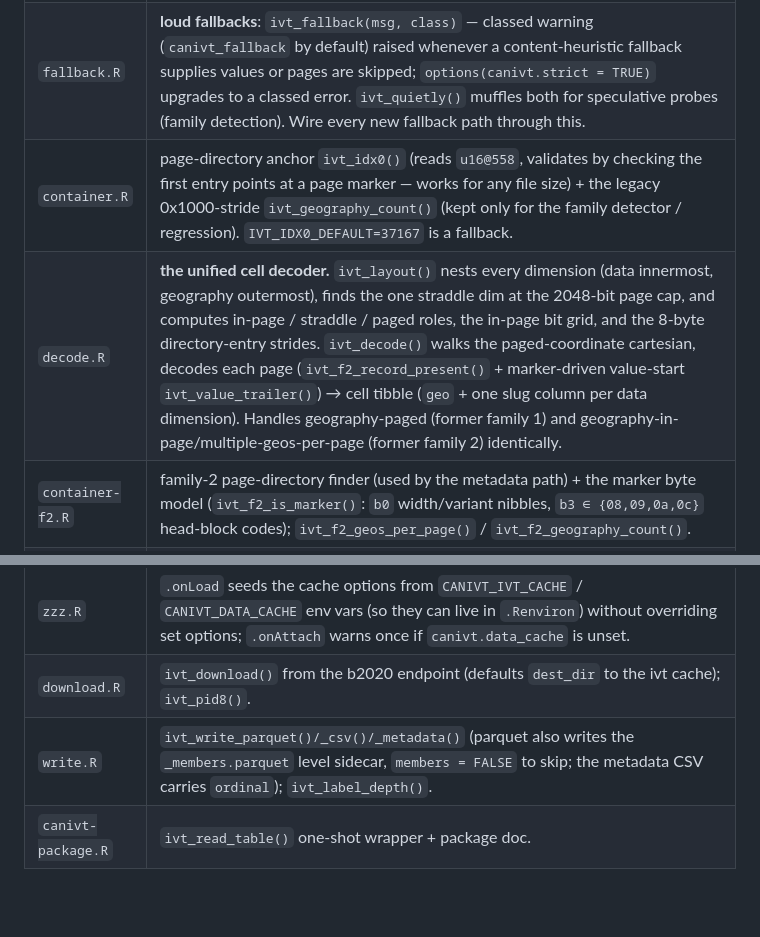
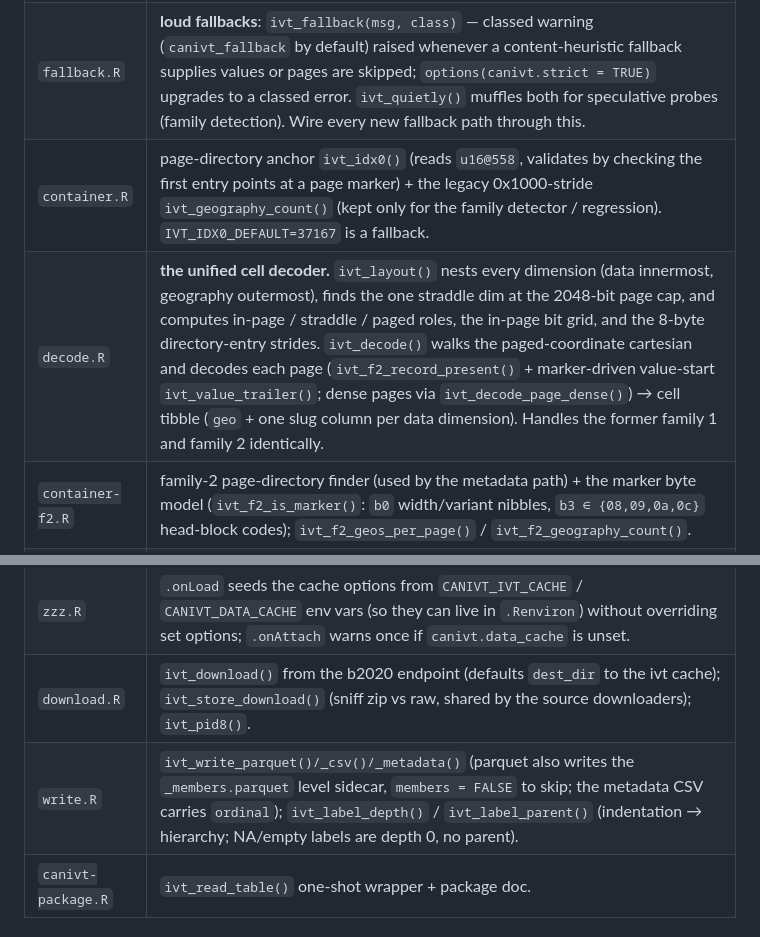
Before and after one commit to mountainMath/canivt, a Markdown page: CLAUDE.md, 2 parts joined by grey strips. Drawn GitHub-style; blank space fills up the shorter version.

```diff
--- a/CLAUDE.md
+++ b/CLAUDE.md
@@ -61,6 +61,6 @@ Key semantics to know:
 |------|------|
 | `utils-bytes.R` | low-level readers: `rd_u16/rd_u32/rd_int_run/rd_pascal`; latin-1 decode. **All offsets are 0-based** (binary layout); helpers convert to R's 1-based indexing. |
 | `fallback.R`    | **loud fallbacks**: `ivt_fallback(msg, class)` — classed warning (`canivt_fallback` by default) raised whenever a content-heuristic fallback supplies values or pages are skipped; `options(canivt.strict = TRUE)` upgrades to a classed error. `ivt_quietly()` muffles both for speculative probes (family detection). Wire every new fallback path through this. |
-| `container.R`   | page-directory anchor `ivt_idx0()` (reads `u16@558`, validates by checking the first entry points at a page marker — works for any file size) + the legacy 0x1000-stride `ivt_geography_count()` (kept only for the family detector / regression). `IVT_IDX0_DEFAULT=37167` is a fallback. |
-| `decode.R`      | **the unified cell decoder.** `ivt_layout()` nests every dimension (data innermost, geography outermost), finds the one straddle dim at the 2048-bit page cap, and computes in-page / straddle / paged roles, the in-page bit grid, and the 8-byte directory-entry strides. `ivt_decode()` walks the paged-coordinate cartesian, decodes each page (`ivt_f2_record_present()` + marker-driven value-start `ivt_value_trailer()`) → cell tibble (`geo` + one slug column per data dimension). Handles geography-paged (former family 1) and geography-in-page/multiple-geos-per-page (former family 2) identically. |
+| `container.R`   | page-directory anchor `ivt_idx0()` (reads `u16@558`, validates by checking the first entry points at a page marker) + the legacy 0x1000-stride `ivt_geography_count()` (kept only for the family detector / regression). `IVT_IDX0_DEFAULT=37167` is a fallback. |
+| `decode.R`      | **the unified cell decoder.** `ivt_layout()` nests every dimension (data innermost, geography outermost), finds the one straddle dim at the 2048-bit page cap, and computes in-page / straddle / paged roles, the in-page bit grid, and the 8-byte directory-entry strides. `ivt_decode()` walks the paged-coordinate cartesian and decodes each page (`ivt_f2_record_present()` + marker-driven value-start `ivt_value_trailer()`; dense pages via `ivt_decode_page_dense()`) → cell tibble (`geo` + one slug column per data dimension). Handles the former family 1 and family 2 identically. |
 | `container-f2.R`| family-2 page-directory finder (used by the metadata path) + the marker byte model (`ivt_f2_is_marker()`: `b0` width/variant nibbles, `b3 ∈ {08,09,0a,0c}` head-block codes); `ivt_f2_geos_per_page()` / `ivt_f2_geography_count()`. |
@@ -77,7 +78,7 @@ Key semantics to know:
 | `cache.R`       | `ivt_cache_dir("ivt"\|"data")` resolves the two optional cache dirs (options `canivt.ivt_cache` / `canivt.data_cache`, falling back to `tempdir()`); `ivt_cache_is_set()`. |
 | `zzz.R`         | `.onLoad` seeds the cache options from `CANIVT_IVT_CACHE` / `CANIVT_DATA_CACHE` env vars (so they can live in `.Renviron`) without overriding set options; `.onAttach` warns once if `canivt.data_cache` is unset. |
-| `download.R`    | `ivt_download()` from the b2020 endpoint (defaults `dest_dir` to the ivt cache); `ivt_pid8()`. |
-| `write.R`       | `ivt_write_parquet()/_csv()/_metadata()` (parquet also writes the `_members.parquet` level sidecar, `members = FALSE` to skip; the metadata CSV carries `ordinal`); `ivt_label_depth()`. |
+| `download.R`    | `ivt_download()` from the b2020 endpoint (defaults `dest_dir` to the ivt cache); `ivt_store_download()` (sniff zip vs raw, shared by the source downloaders); `ivt_pid8()`. |
+| `write.R`       | `ivt_write_parquet()/_csv()/_metadata()` (parquet also writes the `_members.parquet` level sidecar, `members = FALSE` to skip; the metadata CSV carries `ordinal`); `ivt_label_depth()` / `ivt_label_parent()` (indentation → hierarchy; NA/empty labels are depth 0, no parent). |
 | `canivt-package.R` | `ivt_read_table()` one-shot wrapper + package doc. |
 
 ## Key invariants (don't regress)
```
Also changed, not shown: other parts of CLAUDE.md (+11 -10 lines).
